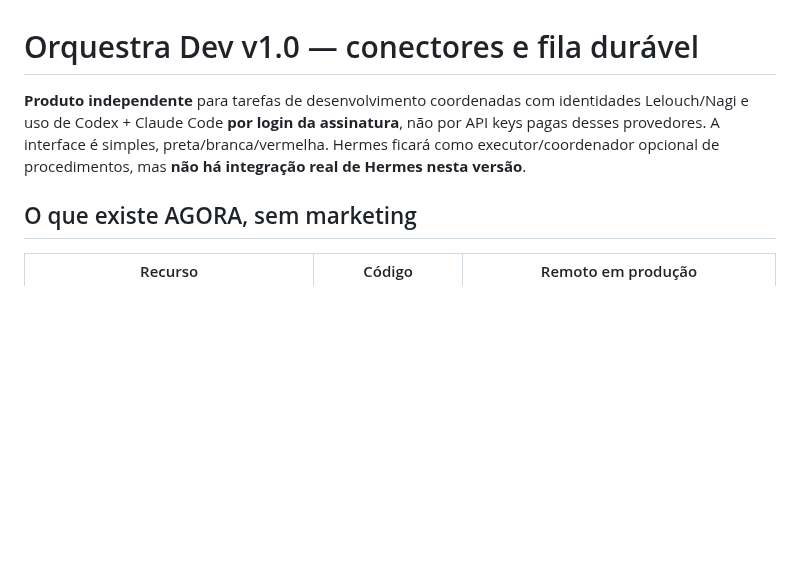
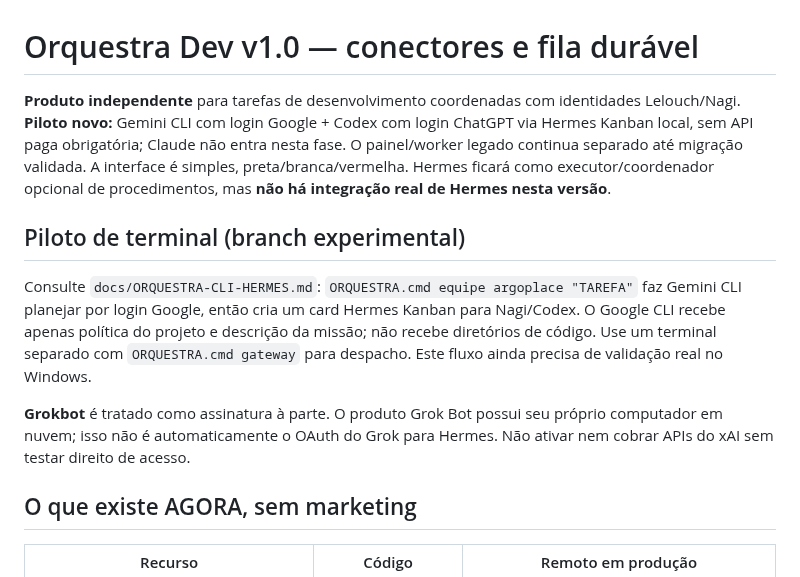
Before and after one commit to andreydecorvital-sudo/orquestra-dev, a Markdown page: README.md, the part around the change. Drawn GitHub-style; blank space fills up the shorter version.

Commit message:
docs(orquestra): clarify Gemini/Codex pilot and separate Grok Bot entitlements

```diff
--- a/README.md
+++ b/README.md
@@ -1,6 +1,12 @@
 # Orquestra Dev v1.0 — conectores e fila durável
 
-**Produto independente** para tarefas de desenvolvimento coordenadas com identidades Lelouch/Nagi e uso de Codex + Claude Code **por login da assinatura**, não por API keys pagas desses provedores. A interface é simples, preta/branca/vermelha. Hermes ficará como executor/coordenador opcional de procedimentos, mas **não há integração real de Hermes nesta versão**.
+**Produto independente** para tarefas de desenvolvimento coordenadas com identidades Lelouch/Nagi. **Piloto novo:** Gemini CLI com login Google + Codex com login ChatGPT via Hermes Kanban local, sem API paga obrigatória; Claude não entra nesta fase. O painel/worker legado continua separado até migração validada. A interface é simples, preta/branca/vermelha. Hermes ficará como executor/coordenador opcional de procedimentos, mas **não há integração real de Hermes nesta versão**.
+
+## Piloto de terminal (branch experimental)
+
+Consulte `docs/ORQUESTRA-CLI-HERMES.md`: `ORQUESTRA.cmd equipe argoplace "TAREFA"` faz Gemini CLI planejar por login Google, então cria um card Hermes Kanban para Nagi/Codex. O Google CLI recebe apenas política do projeto e descrição da missão; não recebe diretórios de código. Use um terminal separado com `ORQUESTRA.cmd gateway` para despacho. Este fluxo ainda precisa de validação real no Windows.
+
+**Grokbot** é tratado como assinatura à parte. O produto Grok Bot possui seu próprio computador em nuvem; isso não é automaticamente o OAuth do Grok para Hermes. Não ativar nem cobrar APIs do xAI sem testar direito de acesso.
 
 ## O que existe AGORA, sem marketing
 
```
